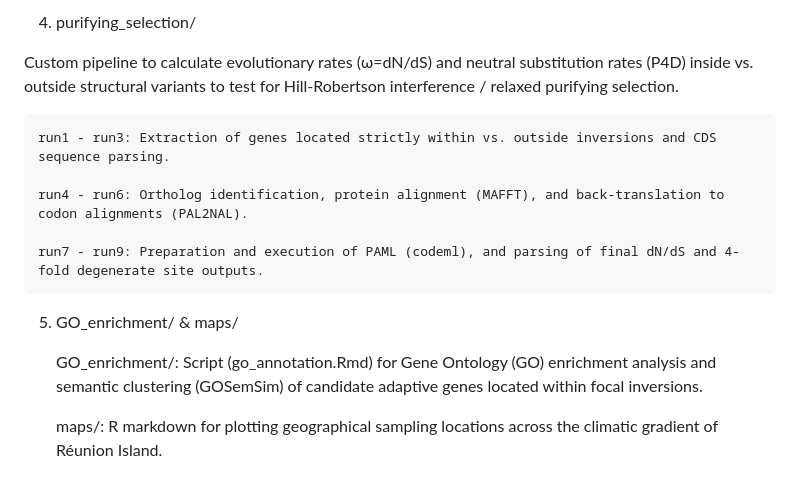
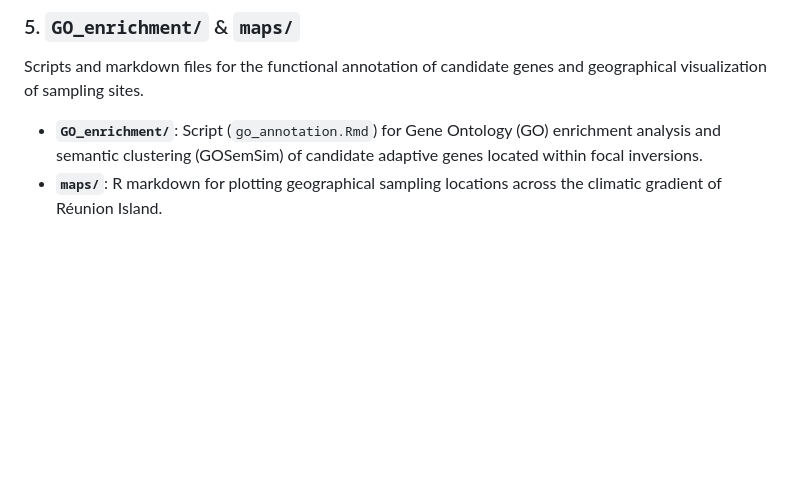
Before and after one commit to amesclir/carex-speciation-genomics, a Markdown page: README.md, the part around one of its changes. Rendered like a GitHub page; blank space fills up the shorter version.

```diff
--- a/README.md
+++ b/README.md
@@ -50,15 +41,4 @@ Pipeline for processing short-read sequencing data (184 individuals), variant ca
-4. purifying_selection/
-
-Custom pipeline to calculate evolutionary rates (ω=dN/dS) and neutral substitution rates (P4D) inside vs. outside structural variants to test for Hill-Robertson interference / relaxed purifying selection.
-
-    run1 - run3: Extraction of genes located strictly within vs. outside inversions and CDS sequence parsing.
-
-    run4 - run6: Ortholog identification, protein alignment (MAFFT), and back-translation to codon alignments (PAL2NAL).
-
-    run7 - run9: Preparation and execution of PAML (codeml), and parsing of final dN/dS and 4-fold degenerate site outputs.
-
-5. GO_enrichment/ & maps/
-
-    GO_enrichment/: Script (go_annotation.Rmd) for Gene Ontology (GO) enrichment analysis and semantic clustering (GOSemSim) of candidate adaptive genes located within focal inversions.
-
-    maps/: R markdown for plotting geographical sampling locations across the climatic gradient of Réunion Island.
+### 5. `GO_enrichment/` & `maps/`
+Scripts and markdown files for the functional annotation of candidate genes and geographical visualization of sampling sites.
+* **`GO_enrichment/`**: Script (`go_annotation.Rmd`) for Gene Ontology (GO) enrichment analysis and semantic clustering (GOSemSim) of candidate adaptive genes located within focal inversions.
+* **`maps/`**: R markdown for plotting geographical sampling locations across the climatic gradient of Réunion Island.
```
Also changed, not shown: other parts of README.md (+31 -40 lines).
